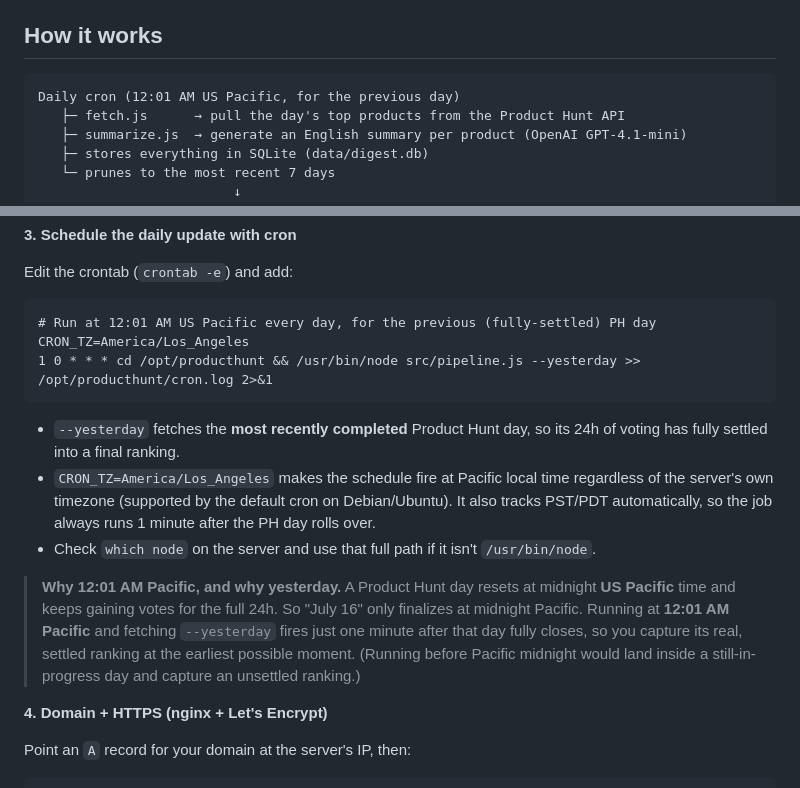
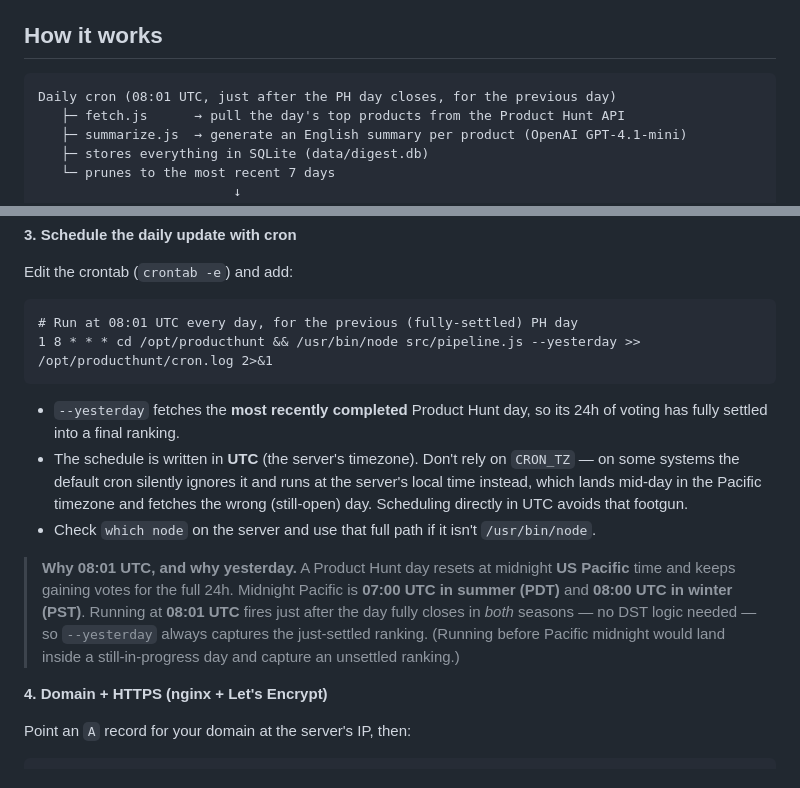
Before and after one commit to ylmzfurkan/producthunt-daily-digest, a Markdown page: README.md, 2 parts joined by grey strips. GitHub-like rendering.

Commit message:
Schedule cron in UTC (08:01) instead of relying on CRON_TZ
The production server's cron silently ignores CRON_TZ and runs at the
server's local time (UTC), so the Pacific-timezone schedule fired at the
wrong moment and fetched the wrong day. 08:01 UTC lands just after
midnight US Pacific in both PST and PDT, so --yesterday always captures
the just-settled day without any DST logic.

Co-Authored-By: Claude Opus 4.8 <noreply@anthropic.com>

````diff
--- a/README.md
+++ b/README.md
@@ -11,7 +11,7 @@ dashboard. No sign-up, no login.
 ## How it works
 
 ```
-Daily cron (12:01 AM US Pacific, for the previous day)
+Daily cron (08:01 UTC, just after the PH day closes, for the previous day)
    ├─ fetch.js      → pull the day's top products from the Product Hunt API
    ├─ summarize.js  → generate an English summary per product (OpenAI GPT-4.1-mini)
    ├─ stores everything in SQLite (data/digest.db)
@@ -101,23 +101,23 @@ The server listens on port **3717**. Put nginx (or Caddy) in front of it for a d
 Edit the crontab (`crontab -e`) and add:
 
 ```cron
-# Run at 12:01 AM US Pacific every day, for the previous (fully-settled) PH day
-CRON_TZ=America/Los_Angeles
-1 0 * * * cd /opt/producthunt && /usr/bin/node src/pipeline.js --yesterday >> /opt/producthunt/cron.log 2>&1
+# Run at 08:01 UTC every day, for the previous (fully-settled) PH day
+1 8 * * * cd /opt/producthunt && /usr/bin/node src/pipeline.js --yesterday >> /opt/producthunt/cron.log 2>&1
 ```
 
 - `--yesterday` fetches the **most recently completed** Product Hunt day, so its 24h of
   voting has fully settled into a final ranking.
-- `CRON_TZ=America/Los_Angeles` makes the schedule fire at Pacific local time regardless
-  of the server's own timezone (supported by the default cron on Debian/Ubuntu). It also
-  tracks PST/PDT automatically, so the job always runs 1 minute after the PH day rolls over.
+- The schedule is written in **UTC** (the server's timezone). Don't rely on `CRON_TZ` — on
+  some systems the default cron silently ignores it and runs at the server's local time
+  instead, which lands mid-day in the Pacific timezone and fetches the wrong (still-open)
+  day. Scheduling directly in UTC avoids that footgun.
 - Check `which node` on the server and use that full path if it isn't `/usr/bin/node`.
 
-> **Why 12:01 AM Pacific, and why yesterday.** A Product Hunt day resets at midnight **US
-> Pacific** time and keeps gaining votes for the full 24h. So "July 16" only finalizes at
-> midnight Pacific. Running at **12:01 AM Pacific** and fetching `--yesterday` fires just
-> one minute after that day fully closes, so you capture its real, settled ranking at the
-> earliest possible moment. (Running before Pacific midnight would land inside a
+> **Why 08:01 UTC, and why yesterday.** A Product Hunt day resets at midnight **US Pacific**
+> time and keeps gaining votes for the full 24h. Midnight Pacific is **07:00 UTC in summer
+> (PDT)** and **08:00 UTC in winter (PST)**. Running at **08:01 UTC** fires just after the
+> day fully closes in *both* seasons — no DST logic needed — so `--yesterday` always captures
+> the just-settled ranking. (Running before Pacific midnight would land inside a
 > still-in-progress day and capture an unsettled ranking.)
 
 **4. Domain + HTTPS (nginx + Let's Encrypt)**
````
